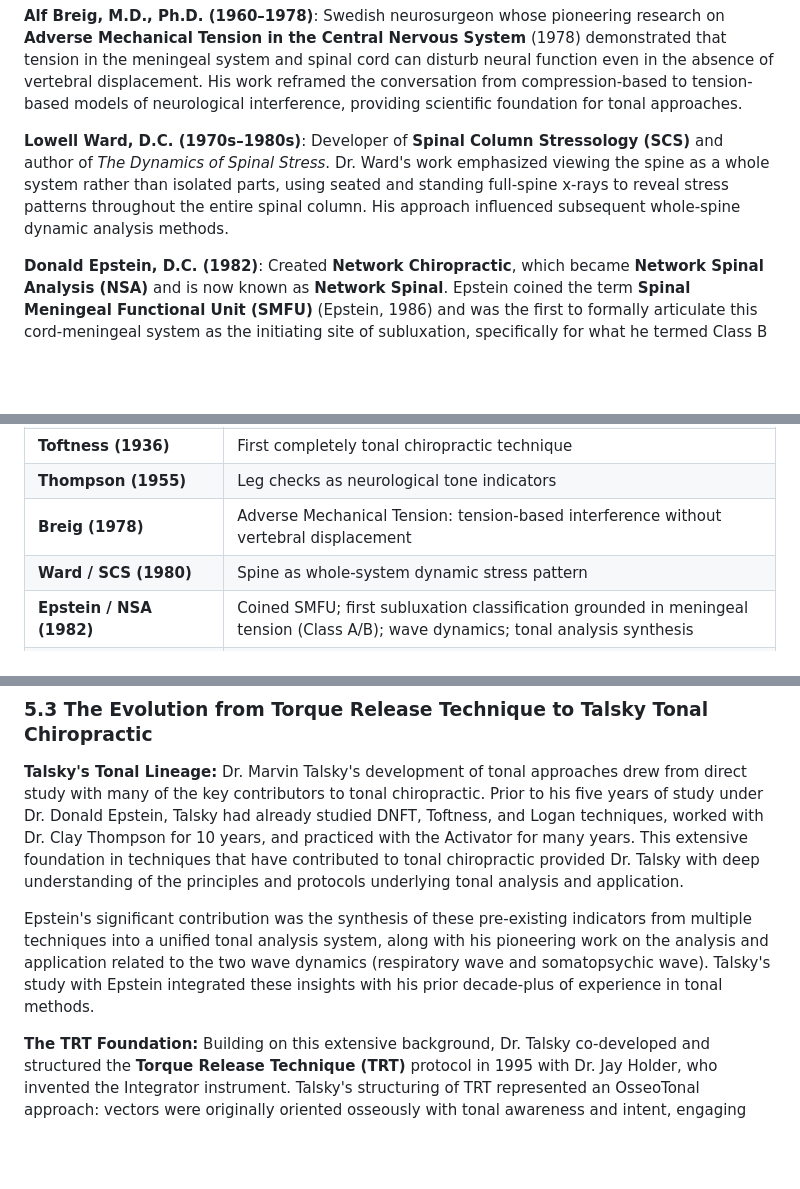
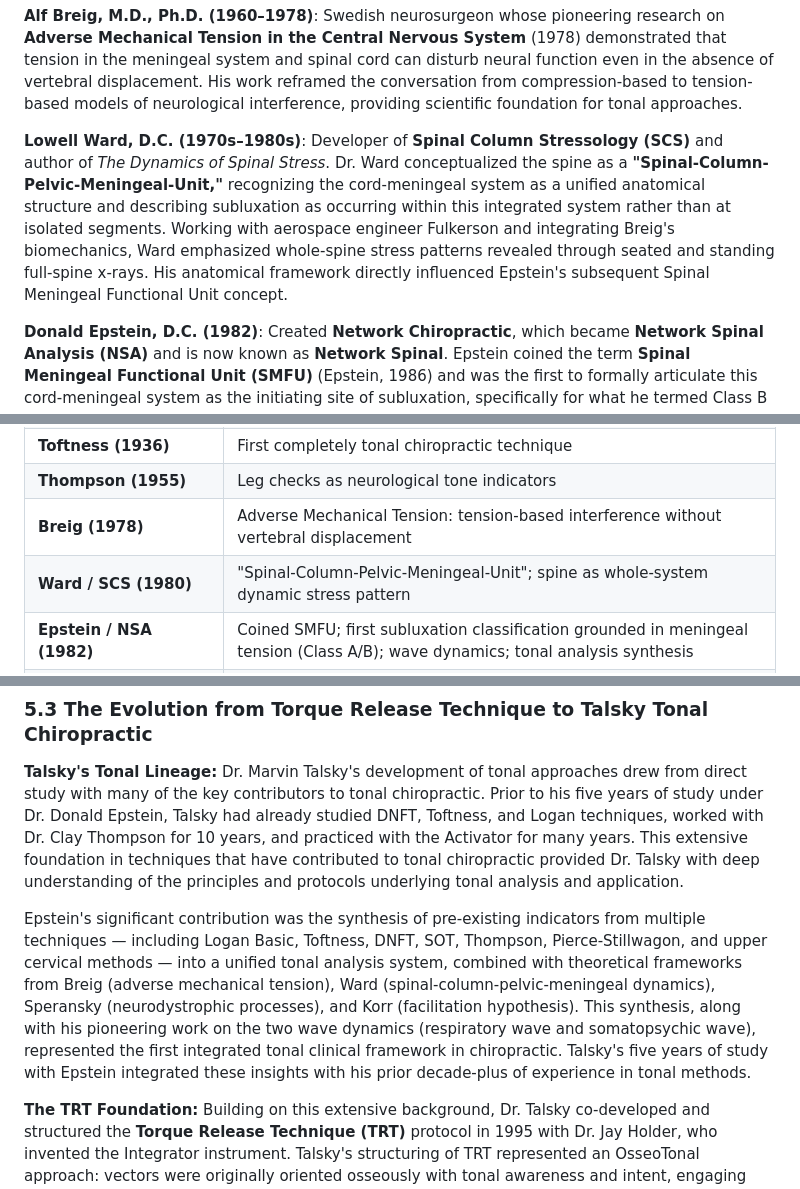
Before and after one commit to drzachconner/TTC-White-Paper, a Markdown page: renditions/01_2026-02-03_MASTER_PAPER_COMPLETE.md, 3 parts joined by grey strips. Drawn GitHub-style; blank space fills up the shorter version.

```diff
--- a/renditions/01_2026-02-03_MASTER_PAPER_COMPLETE.md
+++ b/renditions/01_2026-02-03_MASTER_PAPER_COMPLETE.md
@@ -267,7 +273,7 @@ The evolution from structural to tonal models was gradual, built on the insights
 
 **Alf Breig, M.D., Ph.D. (1960–1978)**: Swedish neurosurgeon whose pioneering research on **Adverse Mechanical Tension in the Central Nervous System** (1978) demonstrated that tension in the meningeal system and spinal cord can disturb neural function even in the absence of vertebral displacement. His work reframed the conversation from compression-based to tension-based models of neurological interference, providing scientific foundation for tonal approaches.
 
-**Lowell Ward, D.C. (1970s–1980s)**: Developer of **Spinal Column Stressology (SCS)** and author of *The Dynamics of Spinal Stress*. Dr. Ward's work emphasized viewing the spine as a whole system rather than isolated parts, using seated and standing full-spine x-rays to reveal stress patterns throughout the entire spinal column. His approach influenced subsequent whole-spine dynamic analysis methods.
+**Lowell Ward, D.C. (1970s–1980s)**: Developer of **Spinal Column Stressology (SCS)** and author of *The Dynamics of Spinal Stress*. Dr. Ward conceptualized the spine as a **"Spinal-Column-Pelvic-Meningeal-Unit,"** recognizing the cord-meningeal system as a unified anatomical structure and describing subluxation as occurring within this integrated system rather than at isolated segments. Working with aerospace engineer Fulkerson and integrating Breig's biomechanics, Ward emphasized whole-spine stress patterns revealed through seated and standing full-spine x-rays. His anatomical framework directly influenced Epstein's subsequent Spinal Meningeal Functional Unit concept.
 
 **Donald Epstein, D.C. (1982)**: Created **Network Chiropractic**, which became **Network Spinal Analysis (NSA)** and is now known as **Network Spinal**. Epstein coined the term **Spinal Meningeal Functional Unit (SMFU)** (Epstein, 1986) and was the first to formally articulate this cord-meningeal system as the initiating site of subluxation, specifically for what he termed Class B (facilitated) subluxation. He distinguished between structural (Class A) and facilitated (Class B) subluxation, providing the first professional articulation within chiropractic of the initiatory neurophysiological step in subluxation and subluxation reduction. He also pioneered the analysis and application of two wave dynamics—the respiratory wave and somatopsychic wave—as markers of the nervous system's reorganizational capacity. His SMFU framework, Class A/B classification, and work on tension-based, cord-meningeal subluxation that precedes structural changes represent foundational contributions upon which all subsequent tonal models build, including TTC. **(For Network Spinal's contributions and TTC's relationship to this work, see Section 5.4.)**
 
@@ -290,7 +296,7 @@ The evolution from structural to tonal models was gradual, built on the insights
 | **Toftness (1936)** | First completely tonal chiropractic technique |
 | **Thompson (1955)** | Leg checks as neurological tone indicators |
 | **Breig (1978)** | Adverse Mechanical Tension: tension-based interference without vertebral displacement |
-| **Ward / SCS (1980)** | Spine as whole-system dynamic stress pattern |
+| **Ward / SCS (1980)** | "Spinal-Column-Pelvic-Meningeal-Unit"; spine as whole-system dynamic stress pattern |
 | **Epstein / NSA (1982)** | Coined SMFU; first subluxation classification grounded in meningeal tension (Class A/B); wave dynamics; tonal analysis synthesis |
 | **Talsky / TRT → TTC (1995–2001)** | Direct NeuroSpinal engagement; pure tonal chiropractic |
 | **Haavik (2007)** | Neurophysiologic evidence supporting tension-based subluxation models |
@@ -317,7 +323,7 @@ Any osseous (structural) technique that includes awareness of and reverence for
 **Talsky's Tonal Lineage:**
 Dr. Marvin Talsky's development of tonal approaches drew from direct study with many of the key contributors to tonal chiropractic. Prior to his five years of study under Dr. Donald Epstein, Talsky had already studied DNFT, Toftness, and Logan techniques, worked with Dr. Clay Thompson for 10 years, and practiced with the Activator for many years. This extensive foundation in techniques that have contributed to tonal chiropractic provided Dr. Talsky with deep understanding of the principles and protocols underlying tonal analysis and application.
 
-Epstein's significant contribution was the synthesis of these pre-existing indicators from multiple techniques into a unified tonal analysis system, along with his pioneering work on the analysis and application related to the two wave dynamics (respiratory wave and somatopsychic wave). Talsky's study with Epstein integrated these insights with his prior decade-plus of experience in tonal methods.
+Epstein's significant contribution was the synthesis of pre-existing indicators from multiple techniques — including Logan Basic, Toftness, DNFT, SOT, Thompson, Pierce-Stillwagon, and upper cervical methods — into a unified tonal analysis system, combined with theoretical frameworks from Breig (adverse mechanical tension), Ward (spinal-column-pelvic-meningeal dynamics), Speransky (neurodystrophic processes), and Korr (facilitation hypothesis). This synthesis, along with his pioneering work on the two wave dynamics (respiratory wave and somatopsychic wave), represented the first integrated tonal clinical framework in chiropractic. Talsky's five years of study with Epstein integrated these insights with his prior decade-plus of experience in tonal methods.
 
 **The TRT Foundation:**
 Building on this extensive background, Dr. Talsky co-developed and structured the **Torque Release Technique (TRT)** protocol in 1995 with Dr. Jay Holder, who invented the Integrator instrument. Talsky's structuring of TRT represented an OsseoTonal approach: vectors were originally oriented osseously with tonal awareness and intent, engaging joint articulations to influence the NeuroSpinal System. TRT combined the precision of instrumentation with tonal indicators and leg check verification, demonstrating that tonal awareness could enhance structural engagement.
```
Also changed, not shown: other parts of renditions/01_2026-02-03_MASTER_PAPER_COMPLETE.md (+14 -8 lines).
